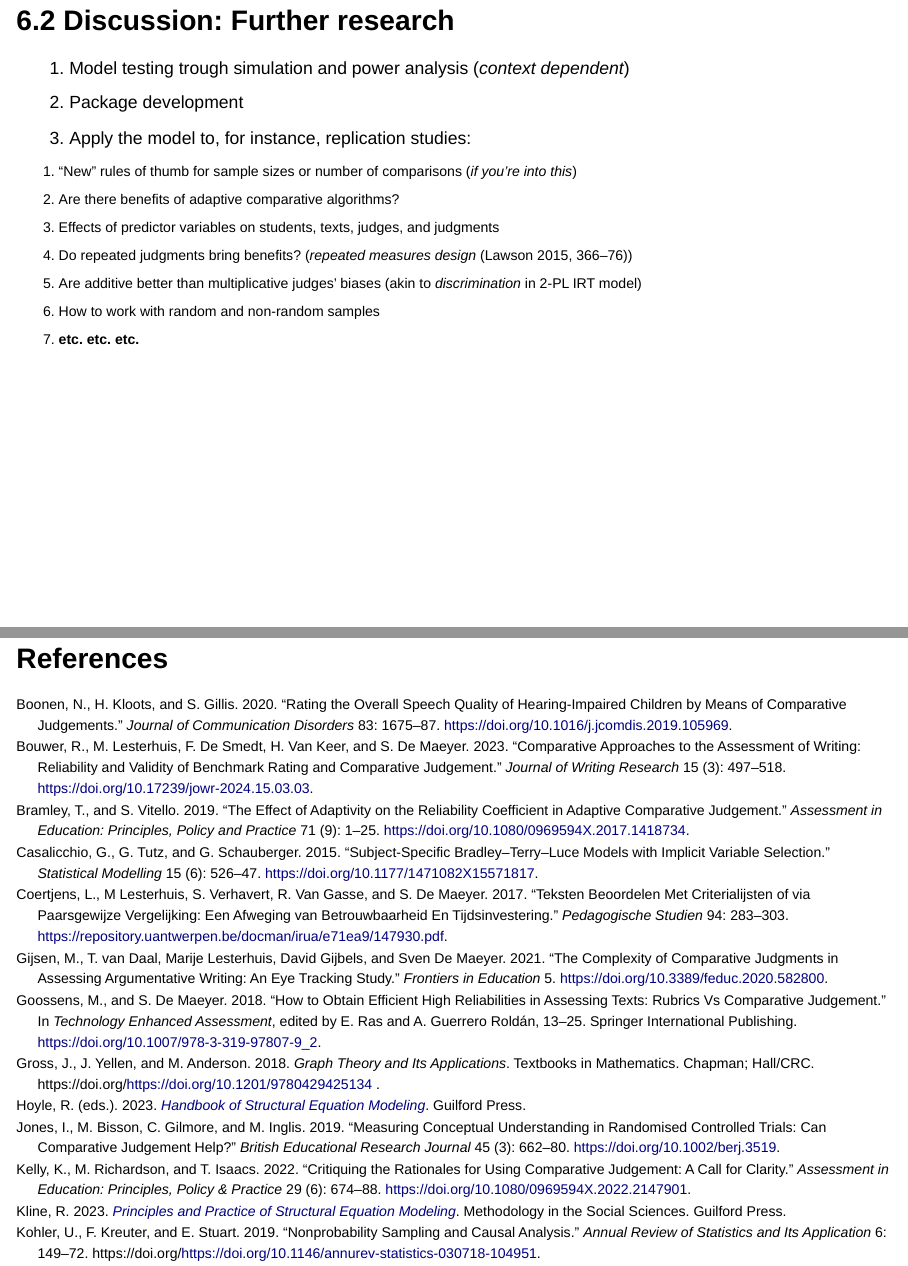
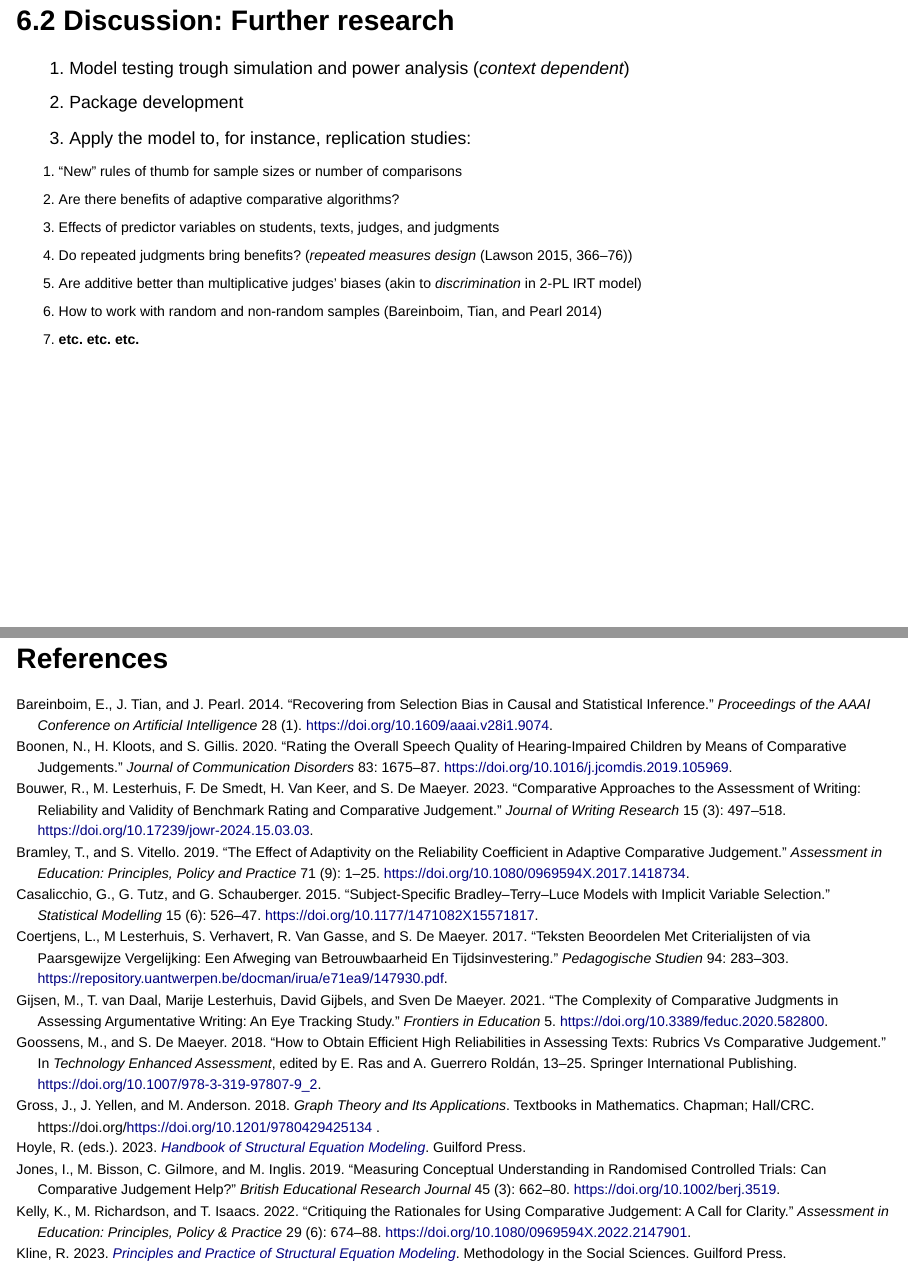
Before and after one commit to jriveraespejo/UK_presentation_2025, a Quarto document (presentation.qmd): pages 30 and 31 of 32, joined at a grey line. Rendered offline with R 4.5, knitr and Pandoc in place of Quarto, with nearby package versions; drawn as Slidy slides in place of the format the file asks for.

Commit message:
section:all; process:write

```diff
--- a/presentation.qmd
+++ b/presentation.qmd
@@ -560,12 +559,12 @@ Naturally, the validity of causal claims now hinges on the assumption that these
 
 ::: incremental
 ::: {style="font-size:80%;"}
-a. "New" rules of thumb for sample sizes or number of comparisons (*if you're into this*)
+a. "New" rules of thumb for sample sizes or number of comparisons
 b. Are there benefits of adaptive comparative algorithms?
 c. Effects of predictor variables on students, texts, judges, and judgments
 d. Do repeated judgments bring benefits? (*repeated measures design* [@Lawson_2015, pp. 366-376])
 e. Are additive better than multiplicative judges' biases (akin to *discrimination* in 2-PL IRT model)
-f. How to work with random and non-random samples
+f. How to work with random and non-random samples [@Bareinboim_et_al_2014]
 g. **etc. etc. etc.**
 :::
 :::
--- a/references.bib
+++ b/references.bib
@@ -1290,6 +1290,18 @@
 	year = {2014},
 	doi = {10.1080/10705511.2014.882686},
 	url = {}
+}
+
+@article{Bareinboim_et_al_2014,
+    title={Recovering from Selection Bias in Causal and Statistical Inference},
+    volume={28},
+    url={https://ojs.aaai.org/index.php/AAAI/article/view/9074},
+    doi={10.1609/aaai.v28i1.9074},
+    number={1},
+    journal={Proceedings of the AAAI Conference on Artificial Intelligence},
+    author={Bareinboim, E. and Tian, J. and Pearl, J.},
+    year={2014},
+    month={Jun.}
 }
 
 @article{Hansson_2014,
```
Also changed, not shown: docs/search.json, presentation.qmd (3 more changed lines), 1 other file.
